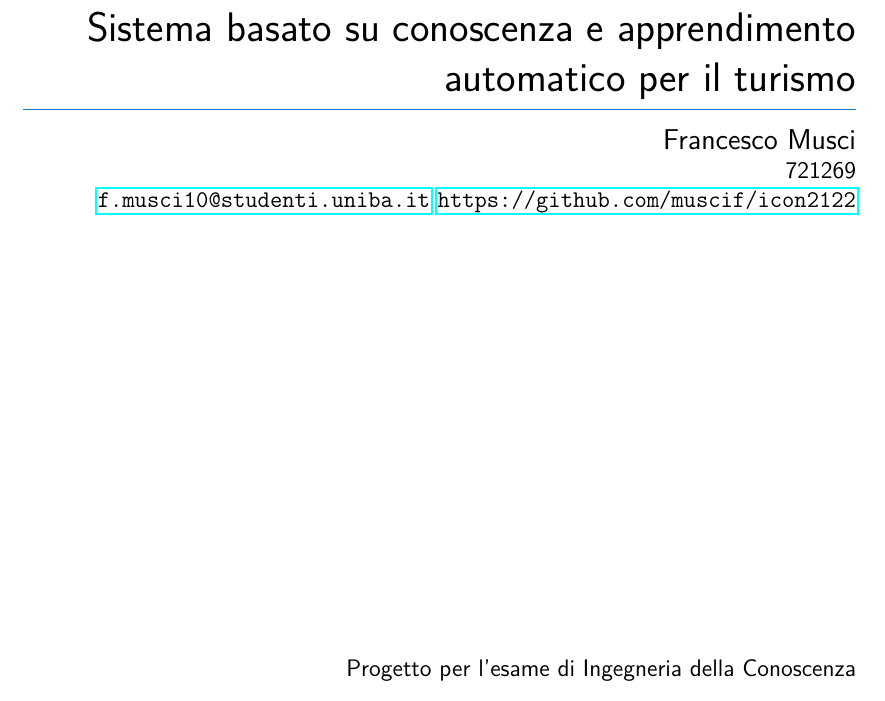
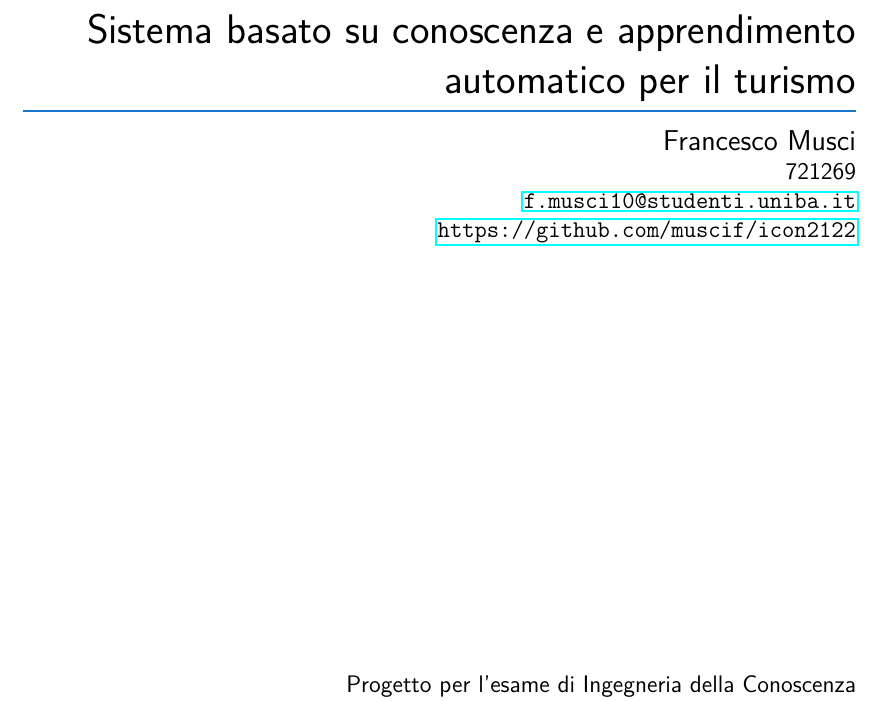
Before and after one commit to muscif/icon2122, a LaTeX document (docs/main.tex): part of page 1 of 4, cut so that both start at the same text. Compiled offline with pdfLaTeX.

Commit message:
Modified doc

```diff
--- a/docs/main.tex
+++ b/docs/main.tex
@@ -56,7 +56,8 @@
 	{\seccolor\rule[5pt]{\textwidth}{.8pt} \par}
   {\large Francesco Musci}\\
   721269\\
-  \href{mailto:f.musci10@studenti.uniba.it}{\texttt{f.musci10@studenti.uniba.it}}
+  \href{mailto:f.musci10@studenti.uniba.it}
+  {\texttt{f.musci10@studenti.uniba.it}}\\
   \url{https://github.com/muscif/icon2122}
 	\vfill
     Progetto per l'esame di Ingegneria della Conoscenza\\
```
Also changed, not shown: docs/main.pdf, docs/main.tex (1 more changed lines).
